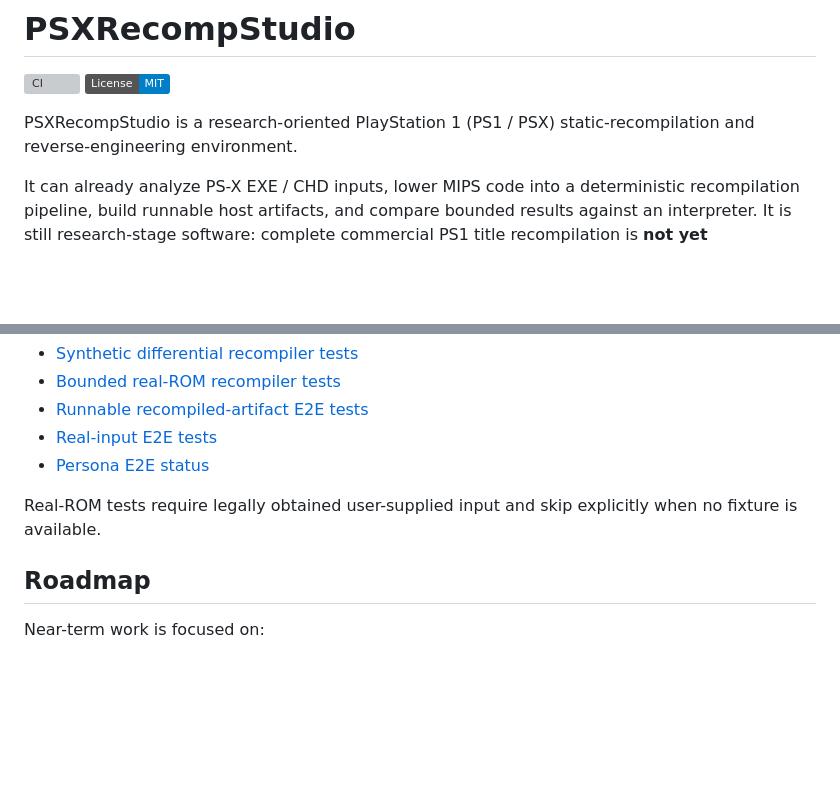
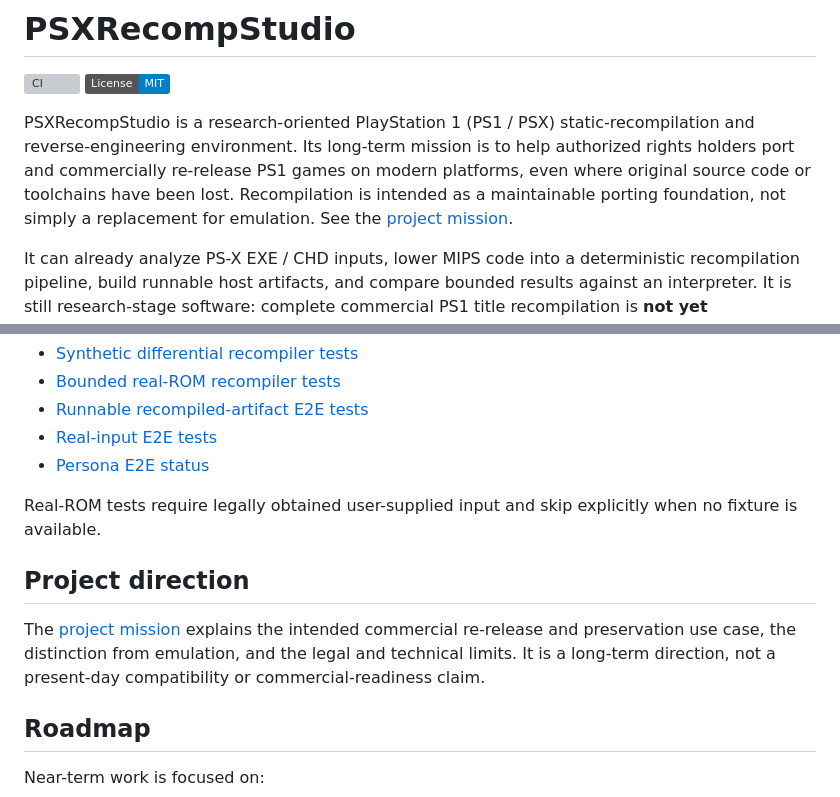
Before and after one commit to mao2009/PSXRecompStudio, a Markdown page: README.md, 2 parts joined by grey strips. GitHub-like rendering; badges without logos; blank space fills up the shorter version; grey boxes are pictures that could not be loaded.

Commit message:
docs: link commercial re-release mission from README.md

```diff
--- a/README.md
+++ b/README.md
@@ -3,7 +3,7 @@
 [![CI](https://github.com/mao2009/PSXRecompStudio/actions/workflows/ci.yml/badge.svg)](https://github.com/mao2009/PSXRecompStudio/actions/workflows/ci.yml)
 [![License: MIT](https://img.shields.io/badge/License-MIT-blue.svg)](LICENSE)
 
-PSXRecompStudio is a research-oriented PlayStation 1 (PS1 / PSX) static-recompilation and reverse-engineering environment.
+PSXRecompStudio is a research-oriented PlayStation 1 (PS1 / PSX) static-recompilation and reverse-engineering environment. Its long-term mission is to help authorized rights holders port and commercially re-release PS1 games on modern platforms, even where original source code or toolchains have been lost. Recompilation is intended as a maintainable porting foundation, not simply a replacement for emulation. See the [project mission](docs/project-mission.md).
 
 It can already analyze PS-X EXE / CHD inputs, lower MIPS code into a deterministic recompilation pipeline, build runnable host artifacts, and compare bounded results against an interpreter. It is still research-stage software: complete commercial PS1 title recompilation is **not yet implemented**.
 
@@ -94,6 +94,10 @@ The repository keeps executable evidence close to the implementation:
 
 Real-ROM tests require legally obtained user-supplied input and skip explicitly when no fixture is available.
 
+## Project direction
+
+The [project mission](docs/project-mission.md) explains the intended commercial re-release and preservation use case, the distinction from emulation, and the legal and technical limits. It is a long-term direction, not a present-day compatibility or commercial-readiness claim.
+
 ## Roadmap
 
 Near-term work is focused on:
```
